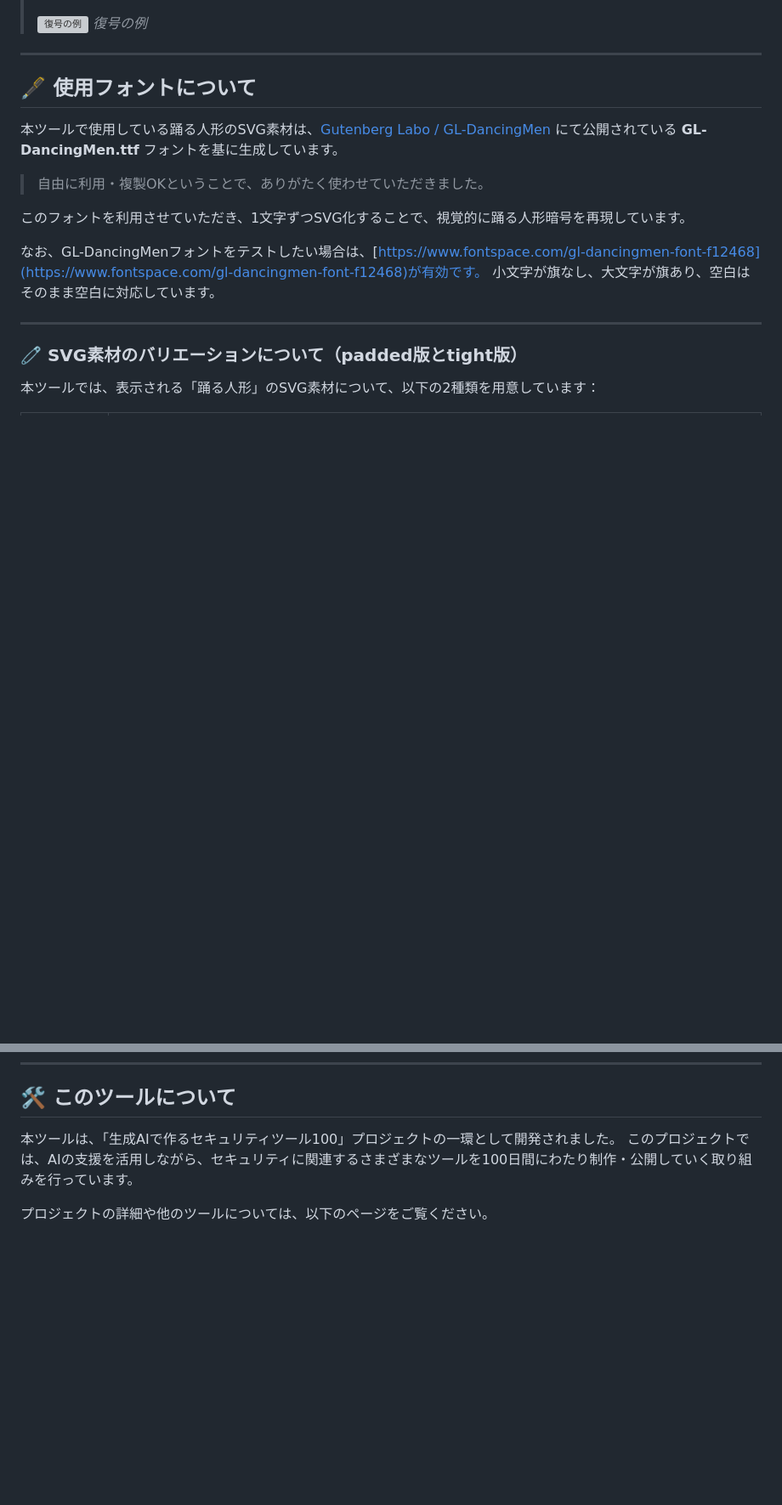
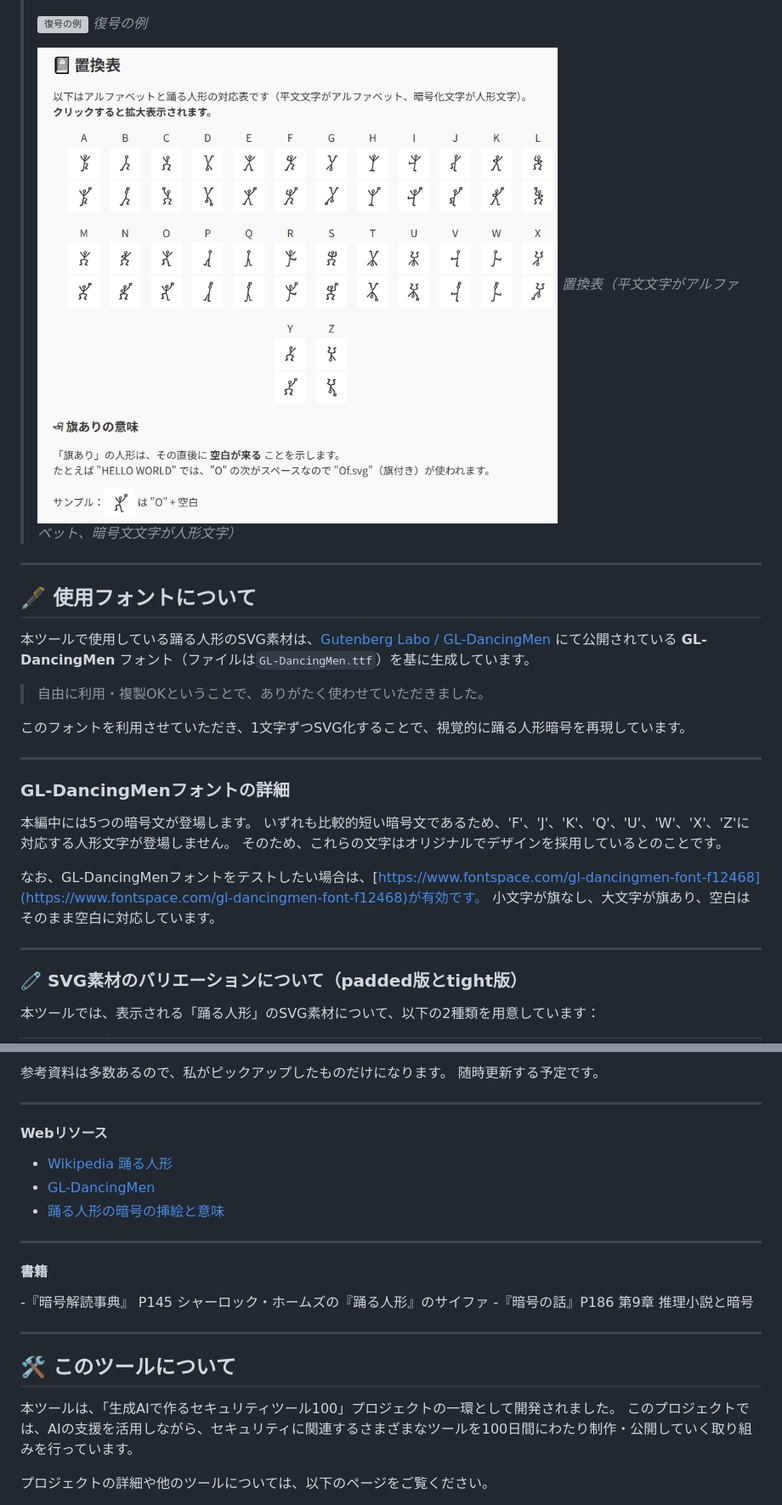
Before and after one commit to ipusiron/dancingmen-cipherlab, a Markdown page: README.md, 2 parts joined by grey strips. Shown: that part at 85% size. Drawn GitHub-style; pictures changed too: assets/substitution_table.png (added); blank space fills up the shorter version; grey boxes are pictures that could not be loaded.

```diff
--- a/README.md
+++ b/README.md
@@ -35,15 +35,25 @@
 >
 >![復号の例](assets/decryption_example.png)
 >*復号の例*
+>
+>![置換表（平文文字がアルファベット、暗号文文字が人形文字）](assets/substitution_table.png)
+>*置換表（平文文字がアルファベット、暗号文文字が人形文字）*
 
 ---
 ## 🖋 使用フォントについて
 
-本ツールで使用している踊る人形のSVG素材は、[Gutenberg Labo / GL-DancingMen](https://github.com/Gutenberg-Labo/GL-DancingMen) にて公開されている **GL-DancingMen.ttf** フォントを基に生成しています。
+本ツールで使用している踊る人形のSVG素材は、[Gutenberg Labo / GL-DancingMen](https://github.com/Gutenberg-Labo/GL-DancingMen) にて公開されている **GL-DancingMen** フォント（ファイルは`GL-DancingMen.ttf`）を基に生成しています。
 
 > 自由に利用・複製OKということで、ありがたく使わせていただきました。
 
 このフォントを利用させていただき、1文字ずつSVG化することで、視覚的に踊る人形暗号を再現しています。
+
+---
+### GL-DancingMenフォントの詳細
+
+本編中には5つの暗号文が登場します。
+いずれも比較的短い暗号文であるため、'F'、'J'、'K'、'Q'、'U'、'W'、'X'、'Z'に対応する人形文字が登場しません。
+そのため、これらの文字はオリジナルでデザインを採用しているとのことです。
 
 なお、GL-DancingMenフォントをテストしたい場合は、[https://www.fontspace.com/gl-dancingmen-font-f12468](https://www.fontspace.com/gl-dancingmen-font-f12468)が有効です。
 小文字が旗なし、大文字が旗あり、空白はそのまま空白に対応しています。
@@ -119,3 +183,20 @@ padded版SVGファイルとtight版SVGファイルを具体的にどう生成し
+参考資料は多数あるので、私がピックアップしたものだけになります。
+随時更新する予定です。
+
+---
+#### Webリソース
+
+- [Wikipedia 踊る人形](https://ja.wikipedia.org/wiki/%E8%B8%8A%E3%82%8B%E4%BA%BA%E5%BD%A2)
+- [GL-DancingMen](https://github.com/Gutenberg-Labo/GL-DancingMen)
+- [踊る人形の暗号の挿絵と意味](https://rivoli-antiques.com/dancingmen/)
+
+---
+#### 書籍
+
+-『暗号解読事典』 P145 シャーロック・ホームズの『踊る人形』のサイファ
+-『暗号の話』P186 第9章 推理小説と暗号
+
+---
 ## 🛠 このツールについて
 
 本ツールは、「生成AIで作るセキュリティツール100」プロジェクトの一環として開発されました。 このプロジェクトでは、AIの支援を活用しながら、セキュリティに関連するさまざまなツールを100日間にわたり制作・公開していく取り組みを行っています。
```
Also changed, not shown: other parts of README.md (+54 -0 lines), assets/ciphertext.png (added), 3 other files.
